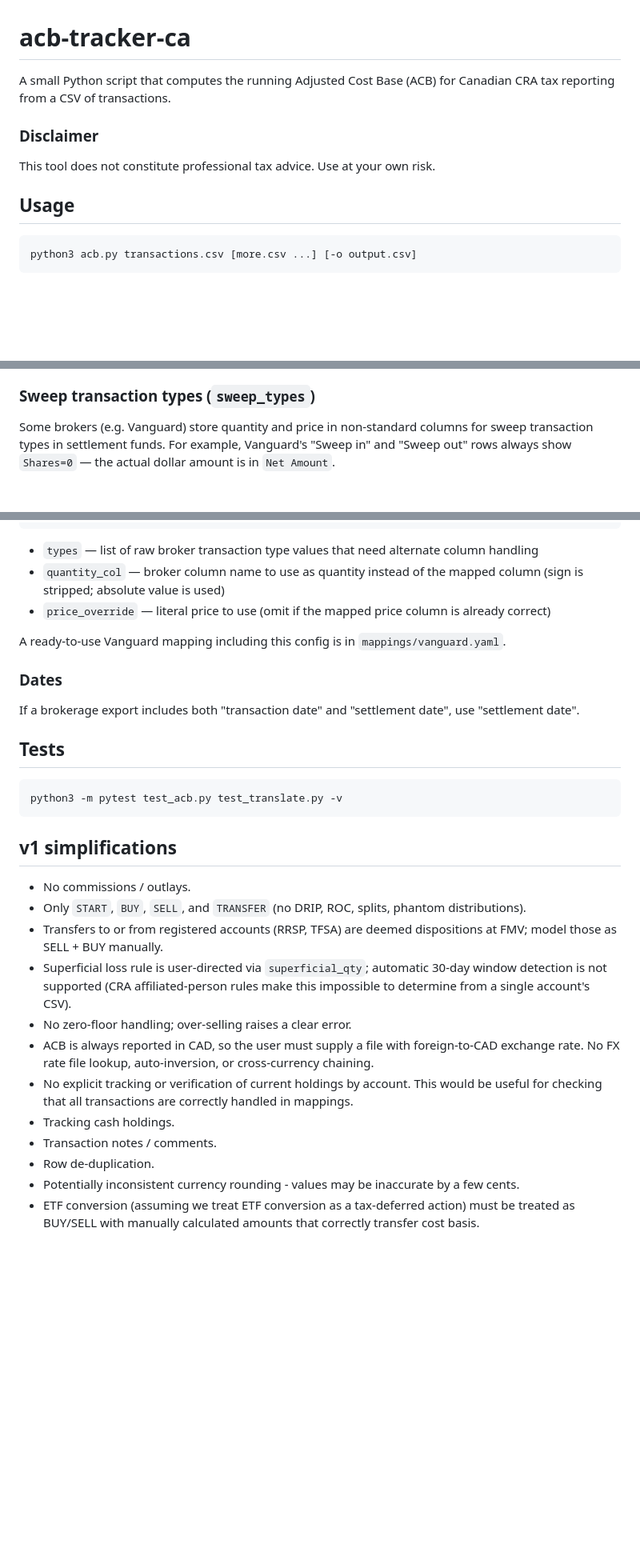
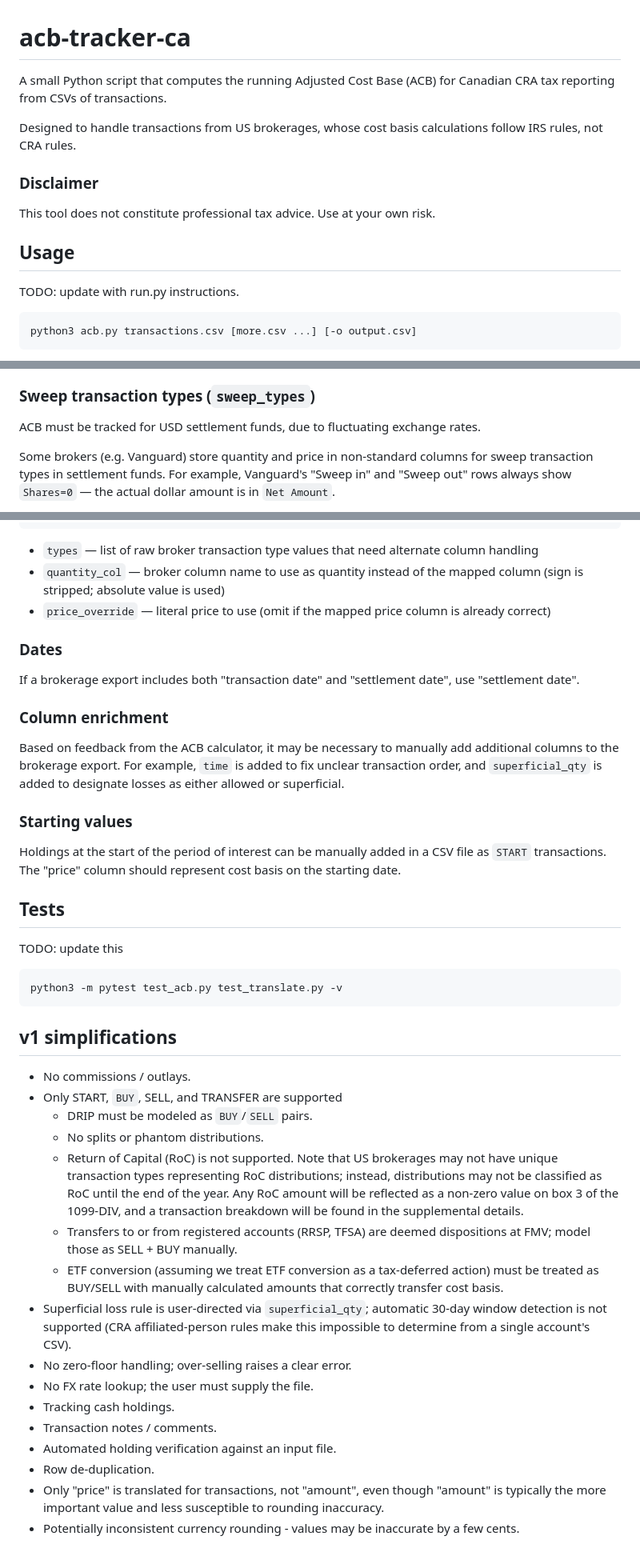
Before and after one commit to brockmuellers/acb-tracker-ca, a Markdown page: README.md, 3 parts joined by grey strips. Shown at 80% size. Rendered like a GitHub page; blank space fills up the shorter version.

Commit message:
Update README with current status

````diff
--- a/README.md
+++ b/README.md
@@ -1,13 +1,17 @@
 # acb-tracker-ca
 
 A small Python script that computes the running Adjusted Cost Base (ACB)
-for Canadian CRA tax reporting from a CSV of transactions.
+for Canadian CRA tax reporting from CSVs of transactions.
+
+Designed to handle transactions from US brokerages, whose cost basis calculations follow IRS rules, not CRA rules.
 
 ### Disclaimer
 
 This tool does not constitute professional tax advice. Use at your own risk.
 
 ## Usage
+
+TODO: update with run.py instructions.
 
 ```
 python3 acb.py transactions.csv [more.csv ...] [-o output.csv]
@@ -99,6 +111,8 @@ Notes:
 
 ### Sweep transaction types (`sweep_types`)
 
+ACB must be tracked for USD settlement funds, due to fluctuating exchange rates.
+
 Some brokers (e.g. Vanguard) store quantity and price in non-standard columns for sweep
 transaction types in settlement funds. For example, Vanguard's "Sweep in" and "Sweep out" rows always show
 `Shares=0` — the actual dollar amount is in `Net Amount`.
@@ -119,14 +133,21 @@ sweep_types:
 - `quantity_col` — broker column name to use as quantity instead of the mapped column (sign is stripped; absolute value is used)
 - `price_override` — literal price to use (omit if the mapped price column is already correct)
 
-A ready-to-use Vanguard mapping including this config is in `mappings/vanguard.yaml`.
-
 ### Dates
 
 If a brokerage export includes both "transaction date" and "settlement date", use "settlement date".
 
+### Column enrichment
+
+Based on feedback from the ACB calculator, it may be necessary to manually add additional columns to the brokerage export. For example, `time` is added to fix unclear transaction order, and `superficial_qty` is added to designate losses as either allowed or superficial.
+
+### Starting values
+
+Holdings at the start of the period of interest can be manually added in a CSV file as `START` transactions. The "price" column should represent cost basis on the starting date.
+
 ## Tests
 
+TODO: update this
 ```
 python3 -m pytest test_acb.py test_translate.py -v
 ```
@@ -134,16 +155,18 @@ python3 -m pytest test_acb.py test_translate.py -v
 ## v1 simplifications
 
 - No commissions / outlays.
-- Only `START`, `BUY`, `SELL`, and `TRANSFER` (no DRIP, ROC, splits, phantom distributions).
-- Transfers to or from registered accounts (RRSP, TFSA) are deemed dispositions at FMV; model those as SELL + BUY manually.
+- Only START, `BUY`, SELL, and TRANSFER are supported
+  - DRIP must be modeled as `BUY`/`SELL` pairs.
+  - No splits or phantom distributions.
+  - Return of Capital (RoC) is not supported. Note that US brokerages may not have unique transaction types representing RoC distributions; instead, distributions may not be classified as RoC until the end of the year. Any RoC amount will be reflected as a non-zero value on box 3 of the 1099-DIV, and a transaction breakdown will be found in the supplemental details.
+  - Transfers to or from registered accounts (RRSP, TFSA) are deemed dispositions at FMV; model those as SELL + BUY manually.
+  - ETF conversion (assuming we treat ETF conversion as a tax-deferred action) must be treated as BUY/SELL with manually calculated amounts that correctly transfer cost basis.
 - Superficial loss rule is user-directed via `superficial_qty`; automatic 30-day window detection is not supported (CRA affiliated-person rules make this impossible to determine from a single account's CSV).
 - No zero-floor handling; over-selling raises a clear error.
-- ACB is always reported in CAD, so the user must supply a file with foreign-to-CAD
-  exchange rate. No FX rate file lookup, auto-inversion, or cross-currency
-  chaining.
-- No explicit tracking or verification of current holdings by account. This would be useful for checking that all transactions are correctly handled in mappings.
+- No FX rate lookup; the user must supply the file.
 - Tracking cash holdings.
 - Transaction notes / comments.
+- Automated holding verification against an input file.
 - Row de-duplication.
+- Only "price" is translated for transactions, not "amount", even though "amount" is typically the more important value and less susceptible to rounding inaccuracy.
 - Potentially inconsistent currency rounding - values may be inaccurate by a few cents.
-- ETF conversion (assuming we treat ETF conversion as a tax-deferred action) must be treated as BUY/SELL with manually calculated amounts that correctly transfer cost basis.
````
Also changed, not shown: other parts of README.md (+9 -1 lines).
